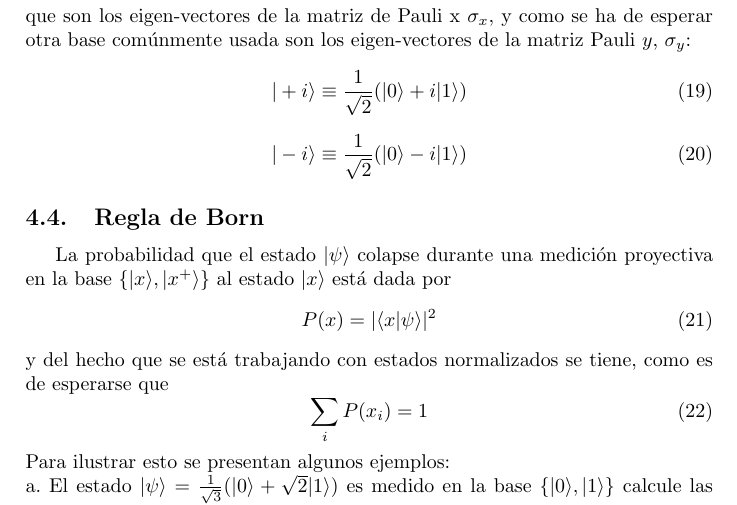
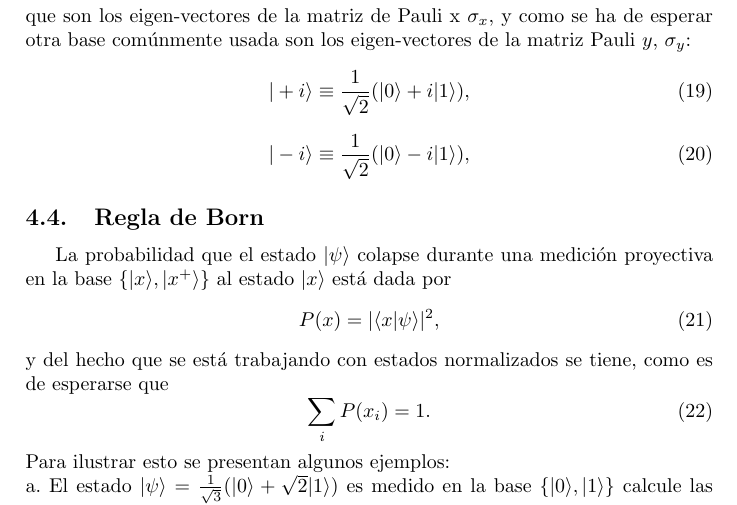
Before and after one commit to Julio-Medina/Master_Thesis, a LaTeX document (Protocol/Protocolo.tex): part of page 5 of 13, cut so that both start at the same text. Compiled offline with pdfLaTeX.

Commit message:
Edition. Punctuation errors.

```diff
--- a/Protocol/Protocolo.tex
+++ b/Protocol/Protocolo.tex
@@ -223,26 +223,26 @@ El conjunto de las matrices de Pauli y la matriz identidad forman una base de ma
 Por lo general se utilizan bases ortonormales para describir y medir estados cuánticos, aquí se sigue esa convención. Durante una medición en la base $\{|0\rangle, |1\rangle\}$ el estado colapsará ya sea a $|0\rangle$ o $|1\rangle$, estos son los eigen-estados de $\sigma_z$ la matriz Pauli-z(ver \ref{sec::PauliMatrix}) a esto se le conoce como medición en $z$.\\
 Hay infinitas bases distintas en las que se pueden realizar las mediciones pero otras bases comunes son $\{|+\rangle, |-\rangle \}$ definidas como:
 \begin{equation}
-|+\rangle\equiv\frac{1}{\sqrt{2}}(|0\rangle+|1\rangle)
+|+\rangle\equiv\frac{1}{\sqrt{2}}(|0\rangle+|1\rangle),
 \end{equation}
 \begin{equation}
-|-\rangle\equiv\frac{1}{\sqrt{2}}(|0\rangle-|1\rangle)
+|-\rangle\equiv\frac{1}{\sqrt{2}}(|0\rangle-|1\rangle),
 \end{equation}
 que son los eigen-vectores de la matriz de Pauli x $\sigma_x$, y como se ha de esperar otra base comúnmente usada son los eigen-vectores de la matriz Pauli $y$, $\sigma_y$:
 \begin{equation}
-|+i\rangle\equiv\frac{1}{\sqrt{2}}(|0\rangle+i|1\rangle)
+|+i\rangle\equiv\frac{1}{\sqrt{2}}(|0\rangle+i|1\rangle),
 \end{equation}
 \begin{equation}
-|-i\rangle\equiv\frac{1}{\sqrt{2}}(|0\rangle-i|1\rangle)
+|-i\rangle\equiv\frac{1}{\sqrt{2}}(|0\rangle-i|1\rangle),
 \end{equation}
 \subsection{Regla de Born}
 La probabilidad que el estado $|\psi\rangle$ colapse durante una medición proyectiva en la base $\{|x\rangle, |x^+ \rangle \}$ al estado $|x\rangle$ está dada por
 \begin{equation}
-P(x)=|\langle x|\psi\rangle|^2
+P(x)=|\langle x|\psi\rangle|^2,
 \end{equation}
 y del hecho que se está trabajando con estados normalizados se tiene, como es de esperarse que
 \begin{equation}
-\sum_i P(x_i)=1
+\sum_i P(x_i)=1.
 \end{equation}
 Para ilustrar esto se presentan algunos ejemplos:\\
 a. El estado $|\psi\rangle=\frac{1}{\sqrt{3}}(|0\rangle +\sqrt{2}|1\rangle)$ es medido en la base $\{|0\rangle,   |1\rangle \}$ calcule las probabilidades correspondientes:
```
Also changed, not shown: Protocol/Protocolo.pdf, Protocol/Protocolo.tex (2 more changed lines), 2 other files.
